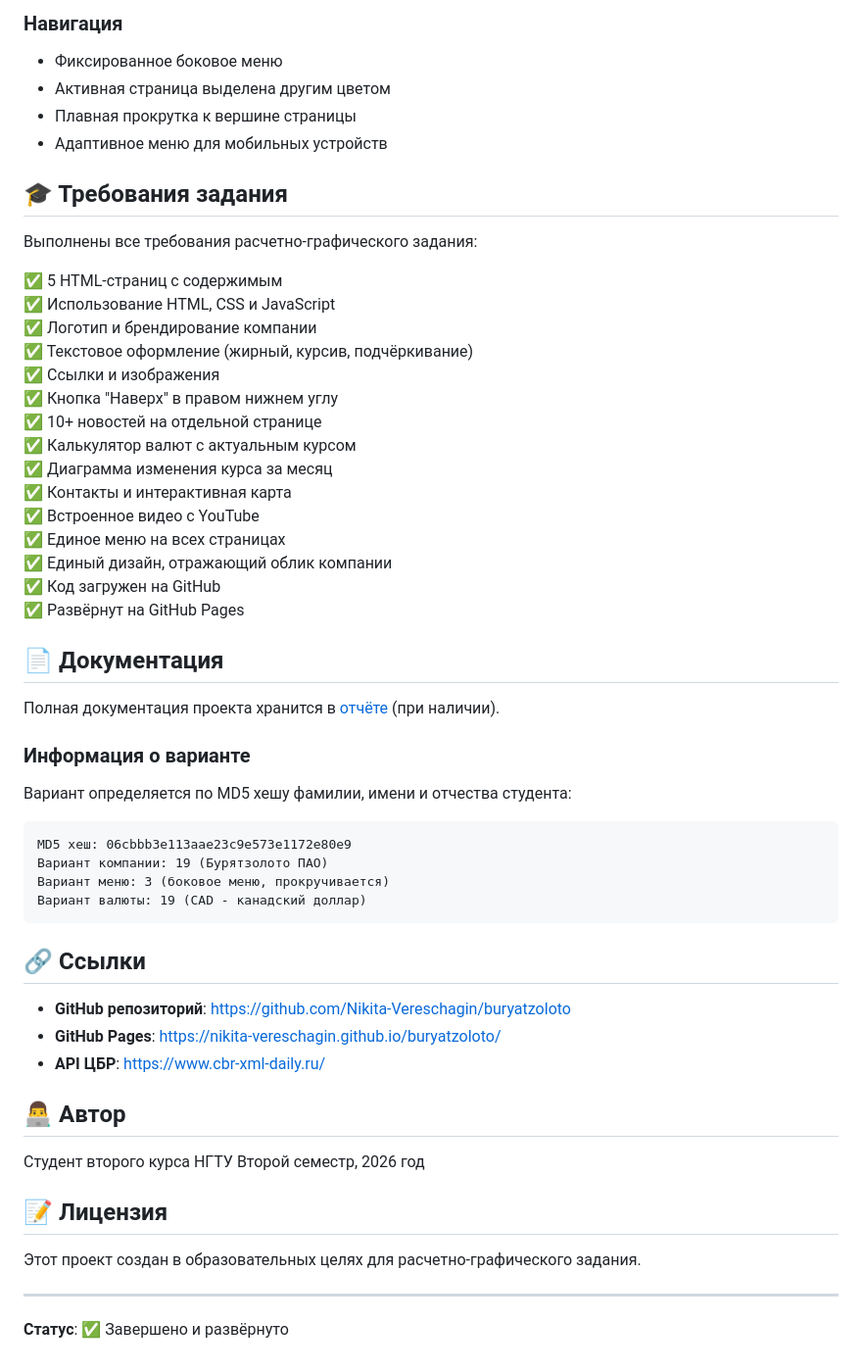
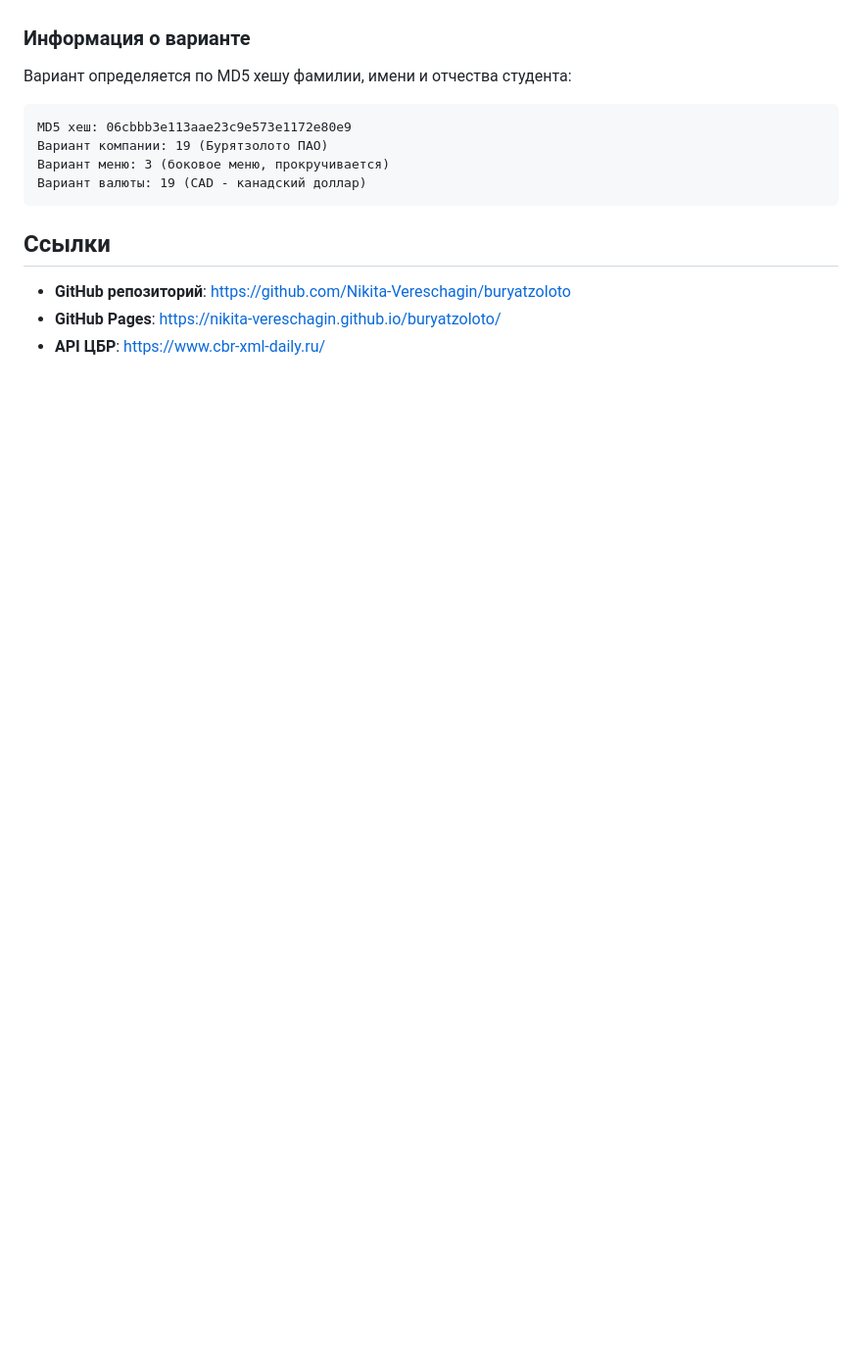
Before and after one commit to Nikita-Vereschagin/buryatzoloto, a Markdown page: README.md, the part around one of its changes. Shown at 98% size. GitHub-like rendering; blank space fills up the shorter version.

````diff
--- a/README.md
+++ b/README.md
@@ -130,32 +75,3 @@ https://nikita-vereschagin.github.io/buryatzoloto/
-### Навигация
-- Фиксированное боковое меню
-- Активная страница выделена другим цветом
-- Плавная прокрутка к вершине страницы
-- Адаптивное меню для мобильных устройств
-
-## 🎓 Требования задания
-
-Выполнены все требования расчетно-графического задания:
-
-✅ 5 HTML-страниц с содержимым
-✅ Использование HTML, CSS и JavaScript
-✅ Логотип и брендирование компании
-✅ Текстовое оформление (жирный, курсив, подчёркивание)
-✅ Ссылки и изображения
-✅ Кнопка "Наверх" в правом нижнем углу
-✅ 10+ новостей на отдельной странице
-✅ Калькулятор валют с актуальным курсом
-✅ Диаграмма изменения курса за месяц
-✅ Контакты и интерактивная карта
-✅ Встроенное видео с YouTube
-✅ Единое меню на всех страницах
-✅ Единый дизайн, отражающий облик компании
-✅ Код загружен на GitHub
-✅ Развёрнут на GitHub Pages
-
-## 📄 Документация
-
-Полная документация проекта хранится в [отчёте](./REPORT.md) (при наличии).
 
 ### Информация о варианте
 
@@ -168,21 +84,8 @@ MD5 хеш: 06cbbb3e113aae23c9e573e1172e80e9
 Вариант валюты: 19 (CAD - канадский доллар)
 ```
 
-## 🔗 Ссылки
+## Ссылки
 
 - **GitHub репозиторий**: https://github.com/Nikita-Vereschagin/buryatzoloto
 - **GitHub Pages**: https://nikita-vereschagin.github.io/buryatzoloto/
 - **API ЦБР**: https://www.cbr-xml-daily.ru/
-
-## 👨‍💻 Автор
-
-Студент второго курса НГТУ
-Второй семестр, 2026 год
-
-## 📝 Лицензия
-
-Этот проект создан в образовательных целях для расчетно-графического задания.
-
----
-
-**Статус**: ✅ Завершено и развёрнуто
````
Also changed, not shown: other parts of README.md (+5 -60 lines).
